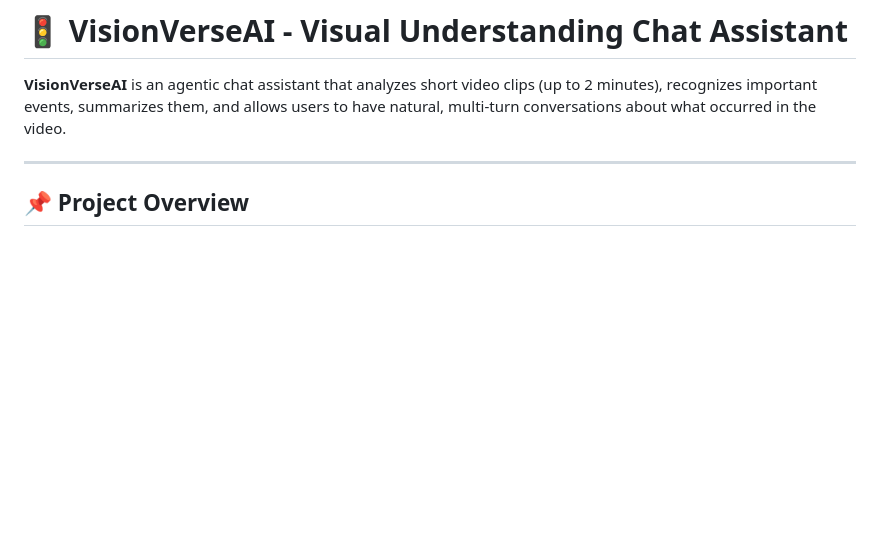
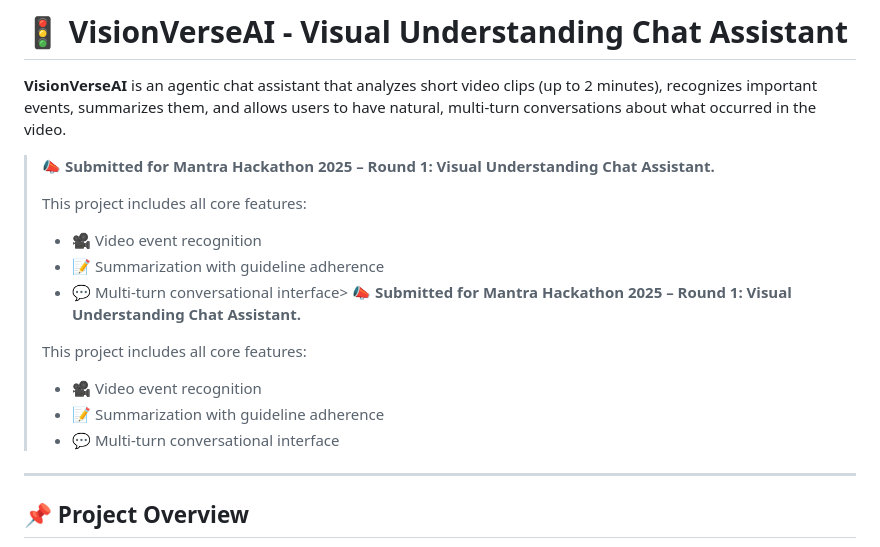
Before and after one commit to saipraneeth88/VisionVerseAI, a Markdown page: README.md, the part around the change. GitHub-like rendering; blank space fills up the shorter version.

```diff
--- a/README.md
+++ b/README.md
@@ -3,6 +3,18 @@
 # 🚦 VisionVerseAI - Visual Understanding Chat Assistant
 
 **VisionVerseAI** is an agentic chat assistant that analyzes short video clips (up to 2 minutes), recognizes important events, summarizes them, and allows users to have natural, multi-turn conversations about what occurred in the video.
+
+> 📣 **Submitted for Mantra Hackathon 2025 – Round 1: Visual Understanding Chat Assistant.**
+>
+> This project includes all core features:
+> - 🎥 Video event recognition
+> - 📝 Summarization with guideline adherence
+> - 💬 Multi-turn conversational interface> 📣 **Submitted for Mantra Hackathon 2025 – Round 1: Visual Understanding Chat Assistant.**
+>
+> This project includes all core features:
+> - 🎥 Video event recognition
+> - 📝 Summarization with guideline adherence
+> - 💬 Multi-turn conversational interface
 
 ---
 
```
